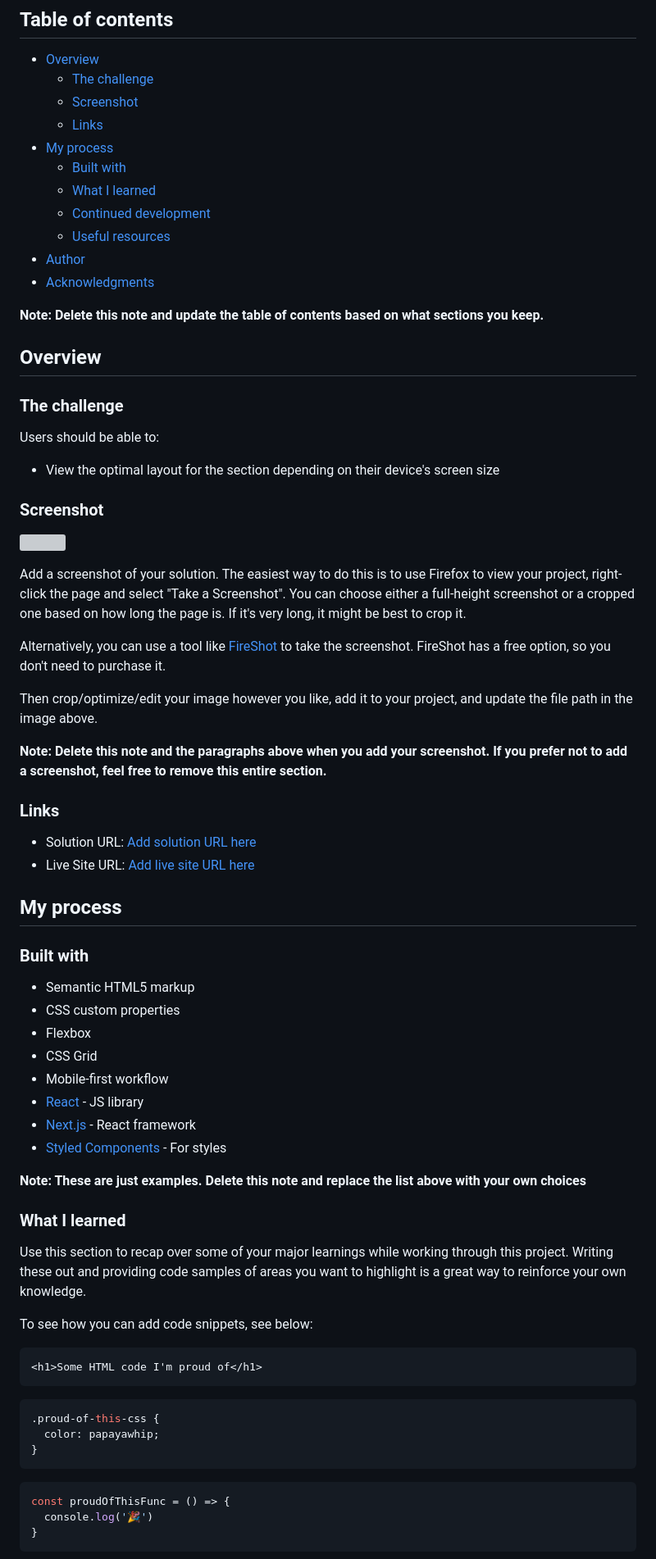
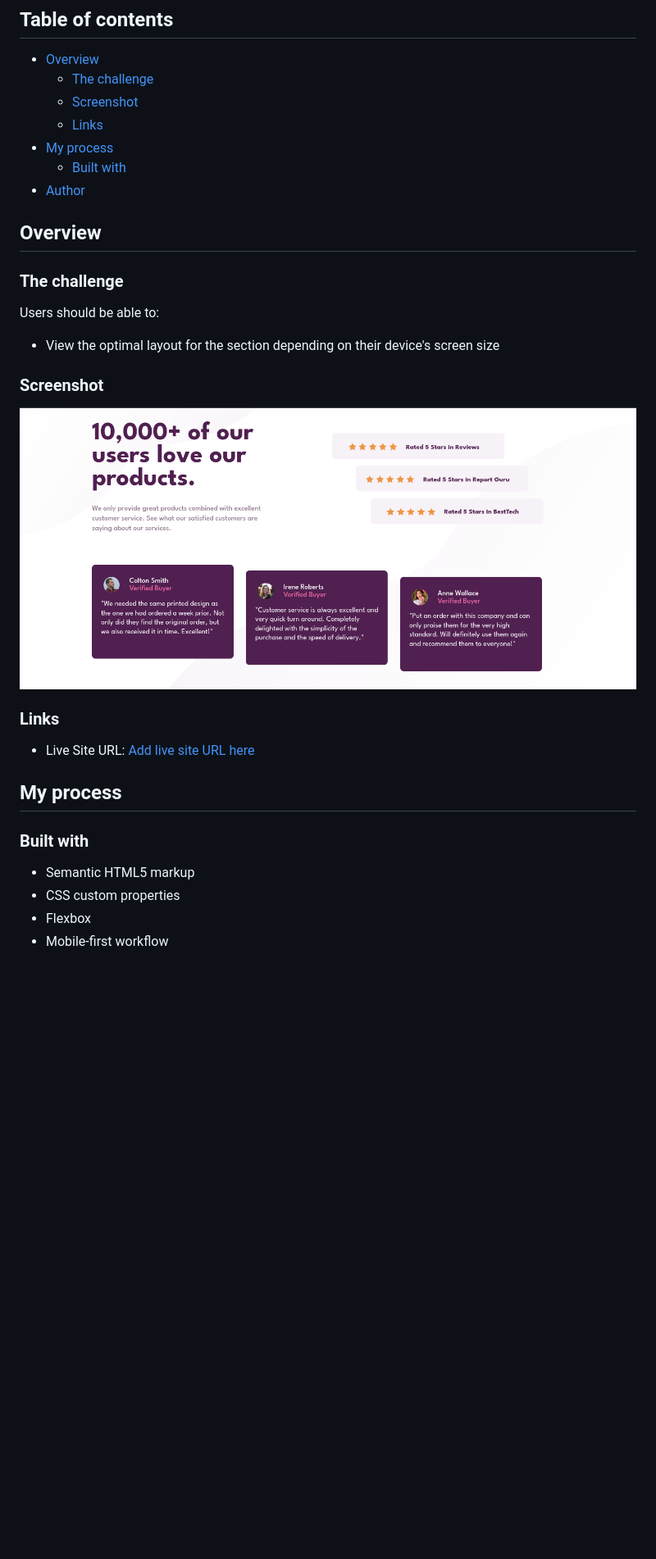
Before and after one commit to alphastand27/social-proof-section-master, a Markdown page: README.md, the part around the change printed below. Shown: that part at 82% size. GitHub-like rendering; pictures changed too: screenshots/Screenshot from 2024-09-07 15-01-17.png (added); blank space fills up the shorter version; grey boxes are pictures that could not be loaded.

````diff
--- a/README.md
+++ b/README.md
@@ -10,13 +10,7 @@ This is a solution to the [Social proof section challenge on Frontend Mentor](ht
   - [Links](#links)
 - [My process](#my-process)
   - [Built with](#built-with)
-  - [What I learned](#what-i-learned)
-  - [Continued development](#continued-development)
-  - [Useful resources](#useful-resources)
 - [Author](#author)
-- [Acknowledgments](#acknowledgments)
-
-**Note: Delete this note and update the table of contents based on what sections you keep.**
 
 ## Overview
 
@@ -28,19 +22,10 @@ Users should be able to:
 
 ### Screenshot
 
-![](./screenshot.jpg)
-
-Add a screenshot of your solution. The easiest way to do this is to use Firefox to view your project, right-click the page and select "Take a Screenshot". You can choose either a full-height screenshot or a cropped one based on how long the page is. If it's very long, it might be best to crop it.
-
-Alternatively, you can use a tool like [FireShot](https://getfireshot.com/) to take the screenshot. FireShot has a free option, so you don't need to purchase it.
-
-Then crop/optimize/edit your image however you like, add it to your project, and update the file path in the image above.
-
-**Note: Delete this note and the paragraphs above when you add your screenshot. If you prefer not to add a screenshot, feel free to remove this entire section.**
+![](./screenshots/Screenshot%20from%202024-09-07%2015-01-17.png)
 
 ### Links
 
-- Solution URL: [Add solution URL here](https://your-solution-url.com)
 - Live Site URL: [Add live site URL here](https://your-live-site-url.com)
 
 ## My process
@@ -50,31 +35,4 @@ Then crop/optimize/edit your image however you like, add it to your project, and
 - Semantic HTML5 markup
 - CSS custom properties
 - Flexbox
-- CSS Grid
 - Mobile-first workflow
-- [React](https://reactjs.org/) - JS library
-- [Next.js](https://nextjs.org/) - React framework
-- [Styled Components](https://styled-components.com/) - For styles
-
-**Note: These are just examples. Delete this note and replace the list above with your own choices**
-
-### What I learned
-
-Use this section to recap over some of your major learnings while working through this project. Writing these out and providing code samples of areas you want to highlight is a great way to reinforce your own knowledge.
-
-To see how you can add code snippets, see below:
-
-```html
-<h1>Some HTML code I'm proud of</h1>
-```
-```css
-.proud-of-this-css {
-  color: papayawhip;
-}
-```
-```js
-const proudOfThisFunc = () => {
-  console.log('🎉')
-}
-```
-
````
Also changed, not shown: other parts of README.md (+2 -27 lines), 2 other files.
